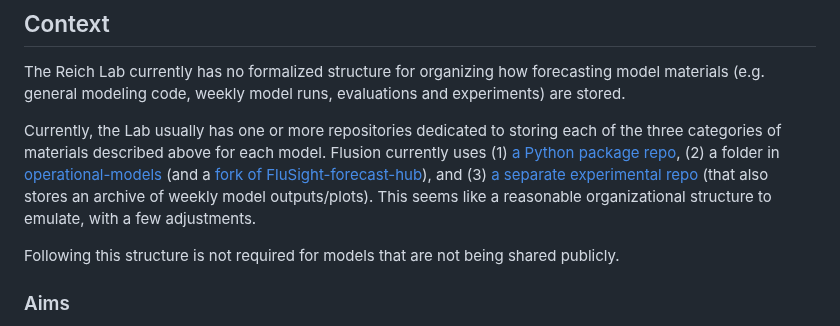
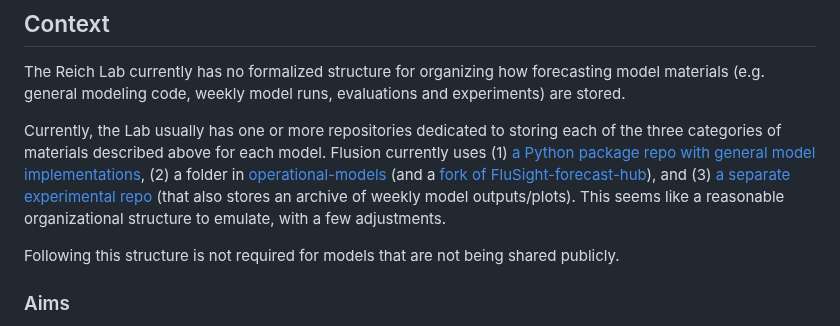
Before and after one commit to reichlab/decisions, a Markdown page: decisions/2025-01-13-rfc-reichlab-model-materials-storage.md, the part around the change. Drawn GitHub-style.

Commit message:
Fix Flusion package repo URL
Co-authored-by: Evan Ray <elray1@users.noreply.github.com>

```diff
--- a/decisions/2025-01-13-rfc-reichlab-model-materials-storage.md
+++ b/decisions/2025-01-13-rfc-reichlab-model-materials-storage.md
@@ -4,7 +4,7 @@
 
 The Reich Lab currently has no formalized structure for organizing how forecasting model materials (e.g. general modeling code, weekly model runs, evaluations and experiments) are stored.
 
-Currently, the Lab usually has one or more repositories dedicated to storing each of the three categories of materials described above for each model. Flusion currently uses (1) [a Python package repo](https://github.com/reichlab/flusion), (2) a folder in [operational-models](https://github.com/reichlab/operational-models) (and a [fork of FluSight-forecast-hub](https://github.com/elray1/FluSight-forecast-hub)), and (3) [a separate experimental repo](https://github.com/reichlab/flusion-experiments/tree/main) (that also stores an archive of weekly model outputs/plots). This seems like a reasonable organizational structure to emulate, with a few adjustments.
+Currently, the Lab usually has one or more repositories dedicated to storing each of the three categories of materials described above for each model. Flusion currently uses (1) [a Python package repo with general model implementations](https://github.com/reichlab/idmodels), (2) a folder in [operational-models](https://github.com/reichlab/operational-models) (and a [fork of FluSight-forecast-hub](https://github.com/elray1/FluSight-forecast-hub)), and (3) [a separate experimental repo](https://github.com/reichlab/flusion-experiments/tree/main) (that also stores an archive of weekly model outputs/plots). This seems like a reasonable organizational structure to emulate, with a few adjustments.
 
 Following this structure is not required for models that are not being shared publicly.
 
```
